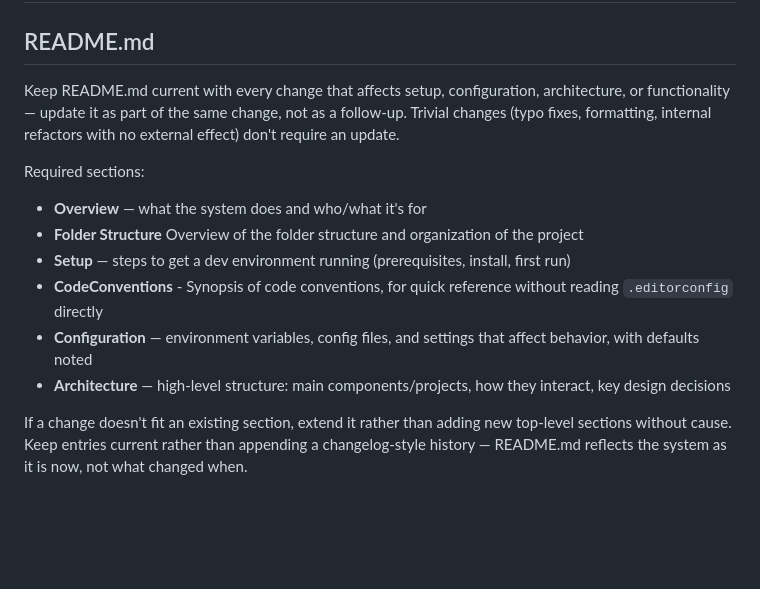
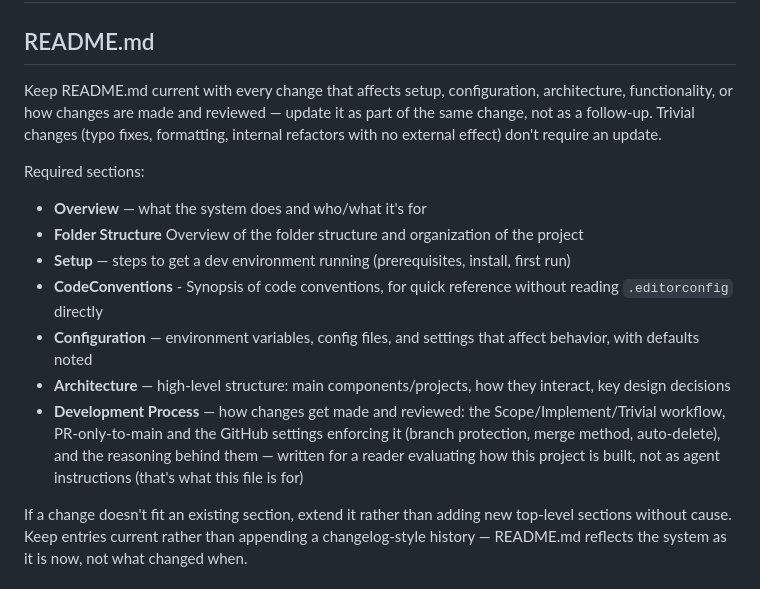
Before and after one commit to xtroach/entity-details-demo, a Markdown page: CLAUDE.md, the part around the change. Rendered like a GitHub page; blank space fills up the shorter version.

```diff
--- a/CLAUDE.md
+++ b/CLAUDE.md
@@ -3,9 +3,10 @@
 ## README.md
 
 Keep README.md current with every change that affects setup, configuration,
-architecture, or functionality — update it as part of the same change, not
-as a follow-up. Trivial changes (typo fixes, formatting, internal refactors
-with no external effect) don't require an update.
+architecture, functionality, or how changes are made and reviewed —
+update it as part of the same change, not as a follow-up. Trivial changes
+(typo fixes, formatting, internal refactors with no external effect)
+don't require an update.
 
 Required sections:
 - **Overview** — what the system does and who/what it's for
@@ -18,6 +19,12 @@ Required sections:
   affect behavior, with defaults noted
 - **Architecture** — high-level structure: main components/projects, how
   they interact, key design decisions
+- **Development Process** — how changes get made and reviewed: the
+  Scope/Implement/Trivial workflow, PR-only-to-main and the GitHub
+  settings enforcing it (branch protection, merge method, auto-delete),
+  and the reasoning behind them — written for a reader evaluating how
+  this project is built, not as agent instructions (that's what this
+  file is for)
 
 If a change doesn't fit an existing section, extend it rather than adding
 new top-level sections without cause. Keep entries current rather than
```
Also changed, not shown: README.md (+35 -0 lines).
